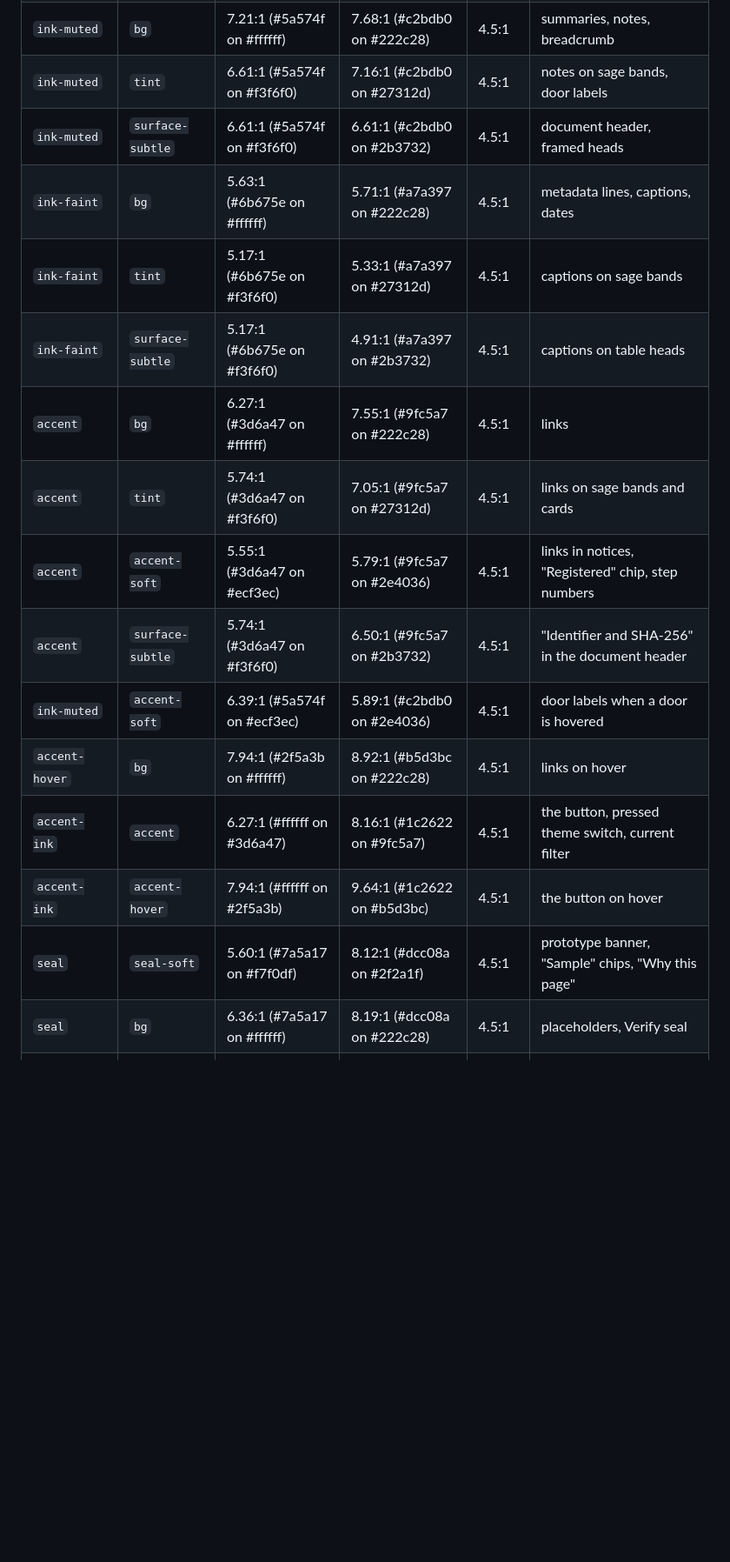
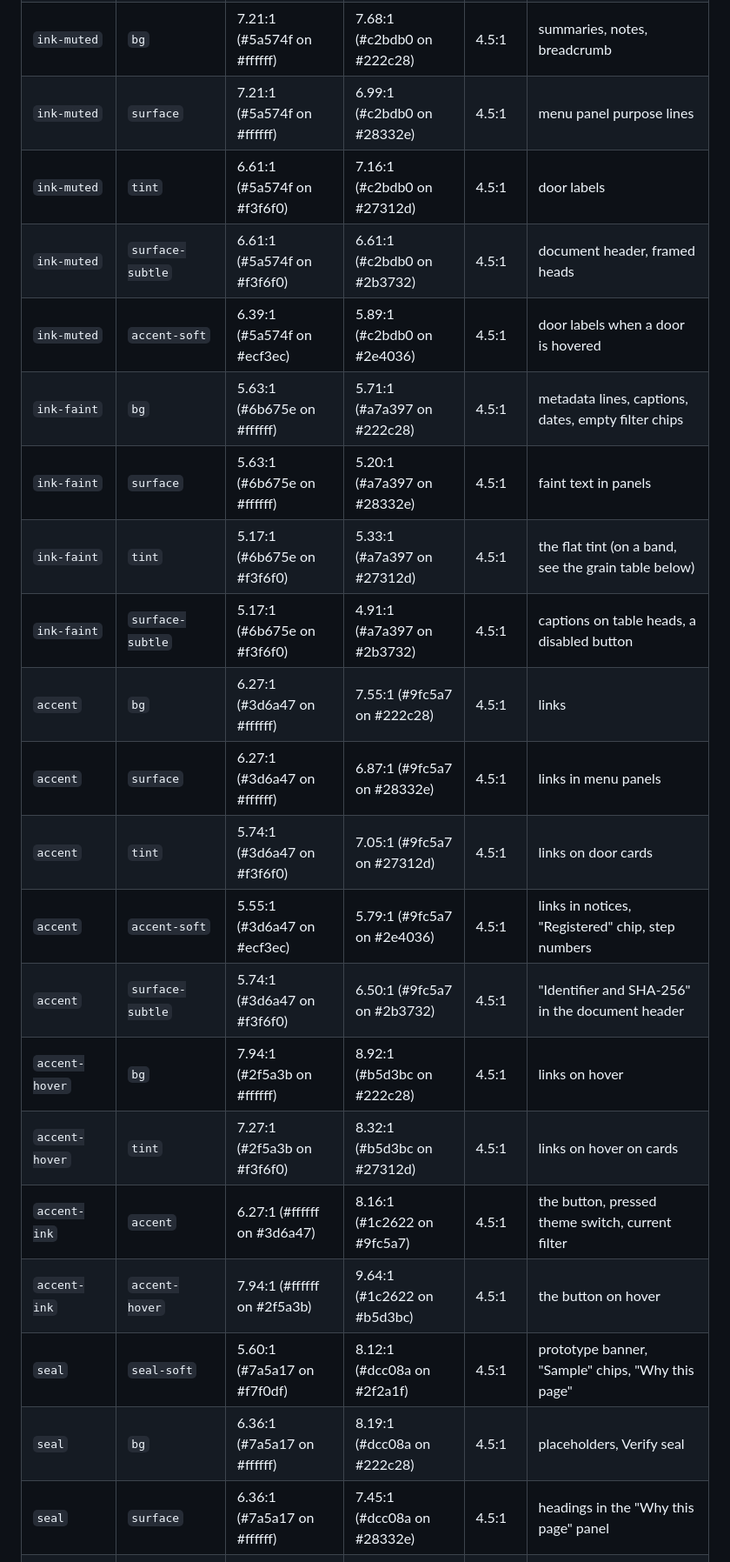
Before and after one commit to purposesource/website-lab, a Markdown page: README.md, the part around one of its changes. Shown at 87% size. Drawn GitHub-style; blank space fills up the shorter version.

```diff
--- a/README.md
+++ b/README.md
@@ -151,19 +164,24 @@ rings and control borders 3:1). Hairlines and the drawings are decorative.
 | `ink-muted` | `bg` | 7.21:1 (#5a574f on #ffffff) | 7.68:1 (#c2bdb0 on #222c28) | 4.5:1 | summaries, notes, breadcrumb |
-| `ink-muted` | `tint` | 6.61:1 (#5a574f on #f3f6f0) | 7.16:1 (#c2bdb0 on #27312d) | 4.5:1 | notes on sage bands, door labels |
+| `ink-muted` | `surface` | 7.21:1 (#5a574f on #ffffff) | 6.99:1 (#c2bdb0 on #28332e) | 4.5:1 | menu panel purpose lines |
+| `ink-muted` | `tint` | 6.61:1 (#5a574f on #f3f6f0) | 7.16:1 (#c2bdb0 on #27312d) | 4.5:1 | door labels |
 | `ink-muted` | `surface-subtle` | 6.61:1 (#5a574f on #f3f6f0) | 6.61:1 (#c2bdb0 on #2b3732) | 4.5:1 | document header, framed heads |
-| `ink-faint` | `bg` | 5.63:1 (#6b675e on #ffffff) | 5.71:1 (#a7a397 on #222c28) | 4.5:1 | metadata lines, captions, dates |
-| `ink-faint` | `tint` | 5.17:1 (#6b675e on #f3f6f0) | 5.33:1 (#a7a397 on #27312d) | 4.5:1 | captions on sage bands |
-| `ink-faint` | `surface-subtle` | 5.17:1 (#6b675e on #f3f6f0) | 4.91:1 (#a7a397 on #2b3732) | 4.5:1 | captions on table heads |
+| `ink-muted` | `accent-soft` | 6.39:1 (#5a574f on #ecf3ec) | 5.89:1 (#c2bdb0 on #2e4036) | 4.5:1 | door labels when a door is hovered |
+| `ink-faint` | `bg` | 5.63:1 (#6b675e on #ffffff) | 5.71:1 (#a7a397 on #222c28) | 4.5:1 | metadata lines, captions, dates, empty filter chips |
+| `ink-faint` | `surface` | 5.63:1 (#6b675e on #ffffff) | 5.20:1 (#a7a397 on #28332e) | 4.5:1 | faint text in panels |
+| `ink-faint` | `tint` | 5.17:1 (#6b675e on #f3f6f0) | 5.33:1 (#a7a397 on #27312d) | 4.5:1 | the flat tint (on a band, see the grain table below) |
+| `ink-faint` | `surface-subtle` | 5.17:1 (#6b675e on #f3f6f0) | 4.91:1 (#a7a397 on #2b3732) | 4.5:1 | captions on table heads, a disabled button |
 | `accent` | `bg` | 6.27:1 (#3d6a47 on #ffffff) | 7.55:1 (#9fc5a7 on #222c28) | 4.5:1 | links |
-| `accent` | `tint` | 5.74:1 (#3d6a47 on #f3f6f0) | 7.05:1 (#9fc5a7 on #27312d) | 4.5:1 | links on sage bands and cards |
+| `accent` | `surface` | 6.27:1 (#3d6a47 on #ffffff) | 6.87:1 (#9fc5a7 on #28332e) | 4.5:1 | links in menu panels |
+| `accent` | `tint` | 5.74:1 (#3d6a47 on #f3f6f0) | 7.05:1 (#9fc5a7 on #27312d) | 4.5:1 | links on door cards |
 | `accent` | `accent-soft` | 5.55:1 (#3d6a47 on #ecf3ec) | 5.79:1 (#9fc5a7 on #2e4036) | 4.5:1 | links in notices, "Registered" chip, step numbers |
 | `accent` | `surface-subtle` | 5.74:1 (#3d6a47 on #f3f6f0) | 6.50:1 (#9fc5a7 on #2b3732) | 4.5:1 | "Identifier and SHA-256" in the document header |
-| `ink-muted` | `accent-soft` | 6.39:1 (#5a574f on #ecf3ec) | 5.89:1 (#c2bdb0 on #2e4036) | 4.5:1 | door labels when a door is hovered |
 | `accent-hover` | `bg` | 7.94:1 (#2f5a3b on #ffffff) | 8.92:1 (#b5d3bc on #222c28) | 4.5:1 | links on hover |
+| `accent-hover` | `tint` | 7.27:1 (#2f5a3b on #f3f6f0) | 8.32:1 (#b5d3bc on #27312d) | 4.5:1 | links on hover on cards |
 | `accent-ink` | `accent` | 6.27:1 (#ffffff on #3d6a47) | 8.16:1 (#1c2622 on #9fc5a7) | 4.5:1 | the button, pressed theme switch, current filter |
 | `accent-ink` | `accent-hover` | 7.94:1 (#ffffff on #2f5a3b) | 9.64:1 (#1c2622 on #b5d3bc) | 4.5:1 | the button on hover |
 | `seal` | `seal-soft` | 5.60:1 (#7a5a17 on #f7f0df) | 8.12:1 (#dcc08a on #2f2a1f) | 4.5:1 | prototype banner, "Sample" chips, "Why this page" |
 | `seal` | `bg` | 6.36:1 (#7a5a17 on #ffffff) | 8.19:1 (#dcc08a on #222c28) | 4.5:1 | placeholders, Verify seal |
+| `seal` | `surface` | 6.36:1 (#7a5a17 on #ffffff) | 7.45:1 (#dcc08a on #28332e) | 4.5:1 | headings in the "Why this page" panel |
 | `bg` | `seal` | 6.36:1 (#ffffff on #7a5a17) | 8.19:1 (#222c28 on #dcc08a) | 4.5:1 | "Why this page" when open |
 | `warn` | `bg` | 7.26:1 (#7a4d06 on #ffffff) | 7.64:1 (#e0b769 on #222c28) | 4.5:1 | status |
 | `bad` | `bg` | 9.14:1 (#8a1f1f on #ffffff) | 6.50:1 (#e79a9a on #222c28) | 4.5:1 | status |
```
Also changed, not shown: other parts of README.md (+61 -24 lines).
